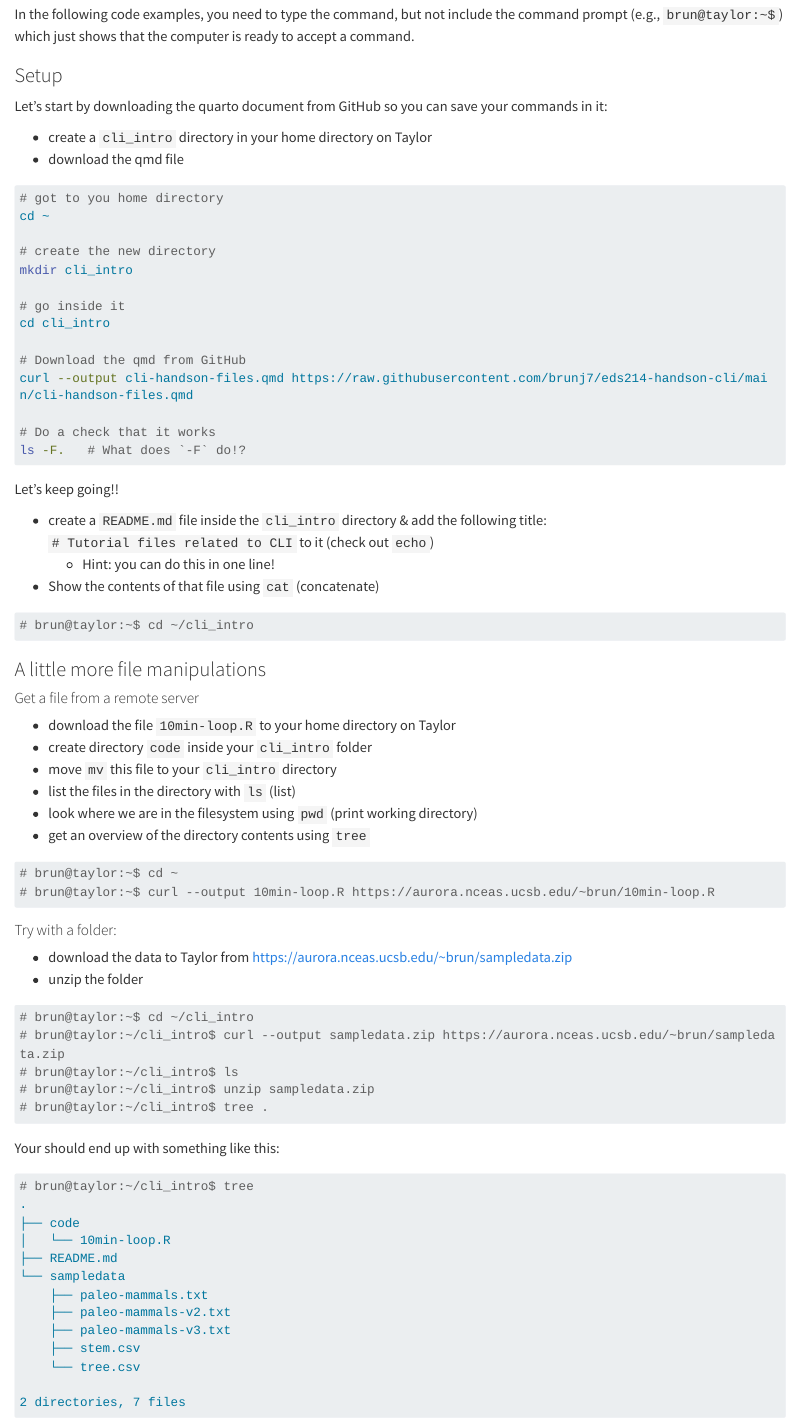
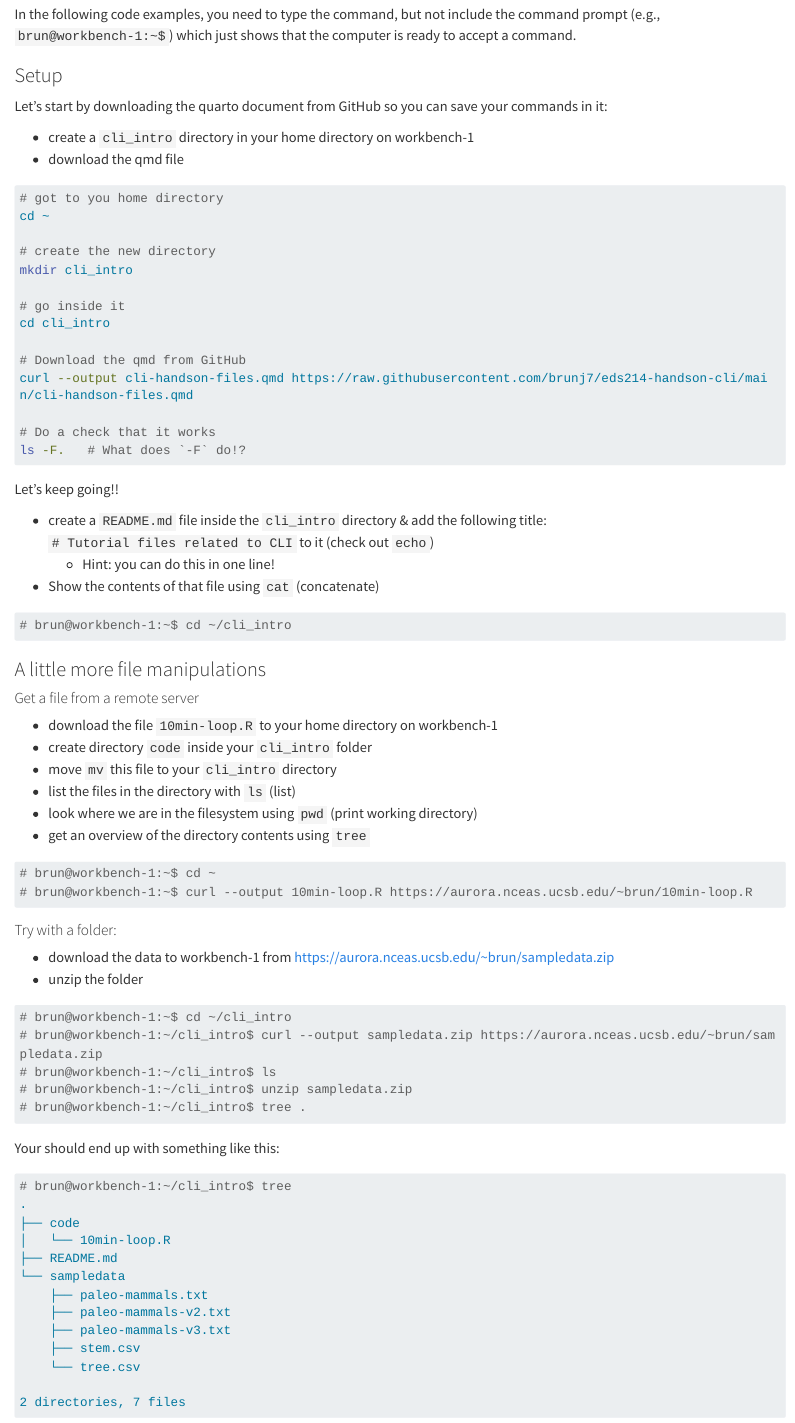
Before and after one commit to Aoverbye/eds214-handson-cli, a Quarto document (cli-handson-files.qmd): the page in a window 1100 px wide, from 130 px down. Rendered offline with R 4.5, knitr and Pandoc in place of Quarto, with nearby package versions; long lines of code are wrapped.

Commit message:
replacing Taylor with new name workbench-1

````diff
--- a/cli-handson-files.qmd
+++ b/cli-handson-files.qmd
@@ -9,14 +9,14 @@ knitr::opts_chunk$set(echo = TRUE)
 ## Files and directories
 
 In the following code examples, you need to type the command, but not include
-the command prompt (e.g., `brun@taylor:~$`) which just shows that the computer
+the command prompt (e.g., `brun@workbench-1:~$`) which just shows that the computer
 is ready to accept a command.
 
 ### Setup
 
 Let's start by downloading the quarto document from GitHub so you can save your commands in it:
 
-- create a `cli_intro` directory in your home directory on Taylor
+- create a `cli_intro` directory in your home directory on workbench-1
 - download the qmd file
 
 
@@ -45,7 +45,7 @@ Let's keep going!!
 - Show the contents of that file using `cat` (concatenate)
 
 ```{bash, eval=FALSE, echo=TRUE}
-# brun@taylor:~$ cd ~/cli_intro
+# brun@workbench-1:~$ cd ~/cli_intro
 
 ```
 
@@ -54,7 +54,7 @@ Let's keep going!!
 
 #### Get a file from a remote server
 
-- download the file `10min-loop.R` to your home directory on Taylor
+- download the file `10min-loop.R` to your home directory on workbench-1
 - create directory `code` inside your `cli_intro` folder
 - move `mv` this file to your `cli_intro` directory
 - list the files in the directory with `ls` (list)
@@ -62,8 +62,8 @@ Let's keep going!!
 - get an overview of the directory contents using `tree`
 
 ```{bash, eval=FALSE, echo=TRUE}
-# brun@taylor:~$ cd ~
-# brun@taylor:~$ curl --output 10min-loop.R https://aurora.nceas.ucsb.edu/~brun/10min-loop.R
+# brun@workbench-1:~$ cd ~
+# brun@workbench-1:~$ curl --output 10min-loop.R https://aurora.nceas.ucsb.edu/~brun/10min-loop.R
 
 ```
 
@@ -71,15 +71,15 @@ Let's keep going!!
 
 #### Try with a folder:
 
-- download the data to Taylor from https://aurora.nceas.ucsb.edu/~brun/sampledata.zip
+- download the data to workbench-1 from https://aurora.nceas.ucsb.edu/~brun/sampledata.zip
 - unzip the folder
 
 ```{bash, eval=FALSE, echo=TRUE}
-# brun@taylor:~$ cd ~/cli_intro
-# brun@taylor:~/cli_intro$ curl --output sampledata.zip https://aurora.nceas.ucsb.edu/~brun/sampledata.zip
-# brun@taylor:~/cli_intro$ ls
-# brun@taylor:~/cli_intro$ unzip sampledata.zip
-# brun@taylor:~/cli_intro$ tree .
+# brun@workbench-1:~$ cd ~/cli_intro
+# brun@workbench-1:~/cli_intro$ curl --output sampledata.zip https://aurora.nceas.ucsb.edu/~brun/sampledata.zip
+# brun@workbench-1:~/cli_intro$ ls
+# brun@workbench-1:~/cli_intro$ unzip sampledata.zip
+# brun@workbench-1:~/cli_intro$ tree .
 
 ```
 
````
Also changed, not shown: cli-handson-files.qmd (4 more changed lines).
